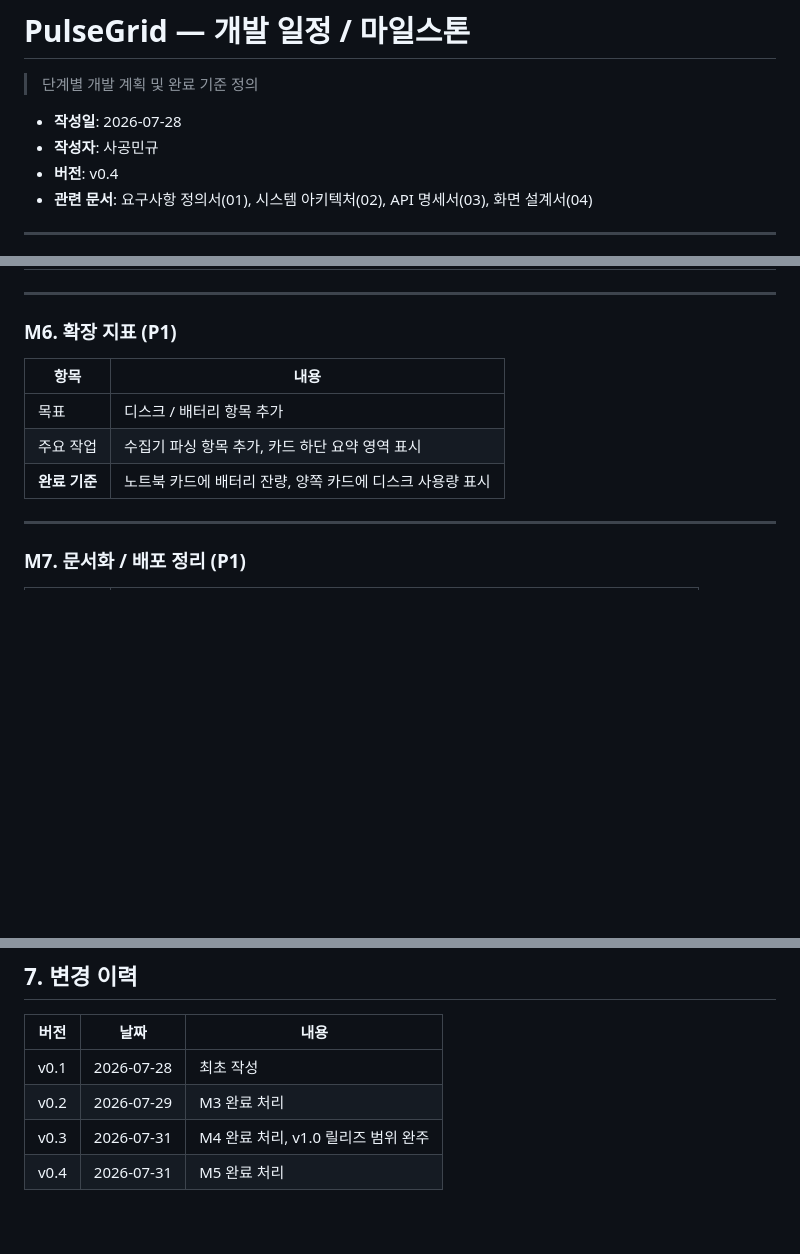
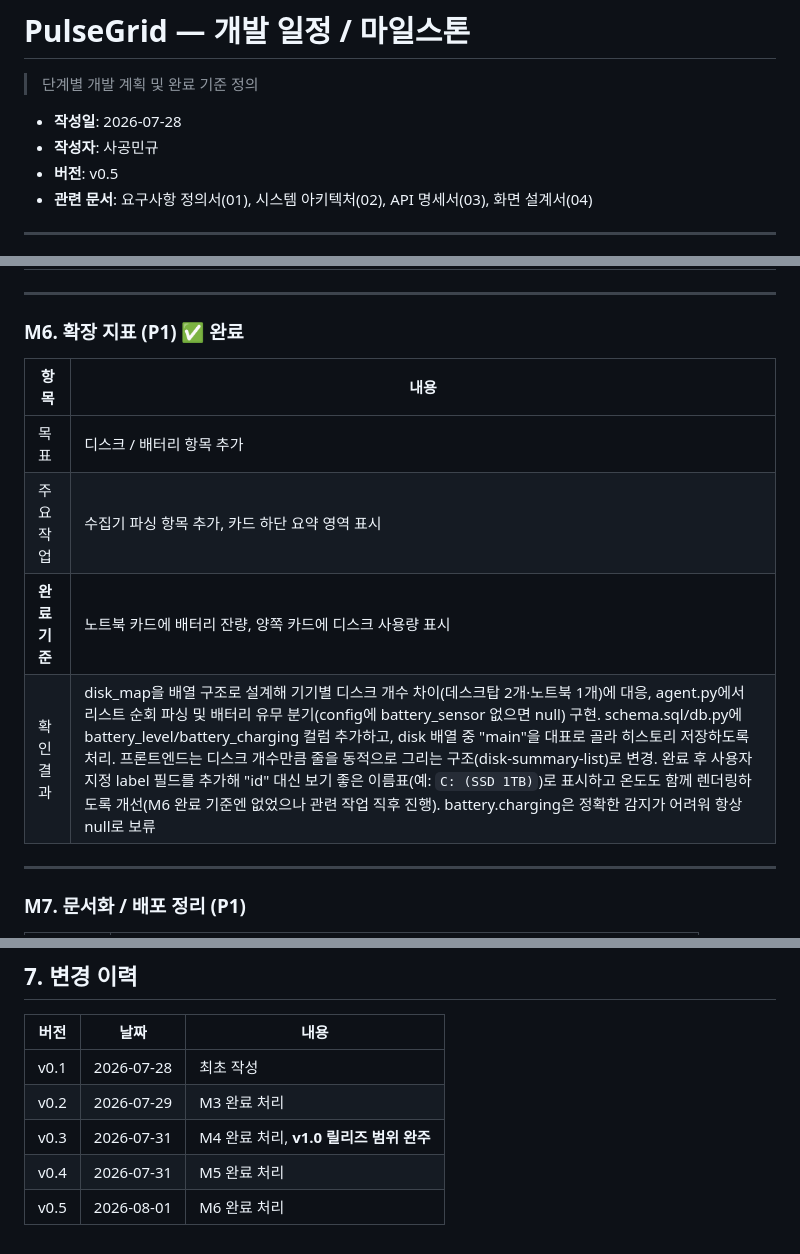
Before and after one commit to sagming40/pulsegrid, a Markdown page: docs/05_milestones.md, 3 parts joined by grey strips. GitHub-like rendering; blank space fills up the shorter version.

```diff
--- a/docs/05_milestones.md
+++ b/docs/05_milestones.md
@@ -4,7 +4,7 @@
 
 - **작성일**: 2026-07-28
 - **작성자**: 사공민규
-- **버전**: v0.4
+- **버전**: v0.5
 - **관련 문서**: 요구사항 정의서(01), 시스템 아키텍처(02), API 명세서(03), 화면 설계서(04)
 
 ---
@@ -115,13 +115,14 @@
 
 ---
 
-### M6. 확장 지표 (P1)
+### M6. 확장 지표 (P1) ✅ 완료
 
 | 항목 | 내용 |
 |---|---|
 | 목표 | 디스크 / 배터리 항목 추가 |
 | 주요 작업 | 수집기 파싱 항목 추가, 카드 하단 요약 영역 표시 |
 | **완료 기준** | 노트북 카드에 배터리 잔량, 양쪽 카드에 디스크 사용량 표시 |
+| 확인 결과 | disk_map을 배열 구조로 설계해 기기별 디스크 개수 차이(데스크탑 2개·노트북 1개)에 대응, agent.py에서 리스트 순회 파싱 및 배터리 유무 분기(config에 battery_sensor 없으면 null) 구현. schema.sql/db.py에 battery_level/battery_charging 컬럼 추가하고, disk 배열 중 "main"을 대표로 골라 히스토리 저장하도록 처리. 프론트엔드는 디스크 개수만큼 줄을 동적으로 그리는 구조(disk-summary-list)로 변경. 완료 후 사용자 지정 label 필드를 추가해 "id" 대신 보기 좋은 이름표(예: `C: (SSD 1TB)`)로 표시하고 온도도 함께 렌더링하도록 개선(M6 완료 기준엔 없었으나 관련 작업 직후 진행). battery.charging은 정확한 감지가 어려워 항상 null로 보류 |
 
 ---
 
@@ -177,5 +178,6 @@ M0 ──▶ M1 ──▶ M2 ──▶ M3 ──▶ M4  ═══▶ v1.0 릴리
 |---|---|---|
 | v0.1 | 2026-07-28 | 최초 작성 |
 | v0.2 | 2026-07-29 | M3 완료 처리 |
-| v0.3 | 2026-07-31 | M4 완료 처리, v1.0 릴리즈 범위 완주 |
+| v0.3 | 2026-07-31 | M4 완료 처리, **v1.0 릴리즈 범위 완주** |
 | v0.4 | 2026-07-31 | M5 완료 처리 |
+| v0.5 | 2026-08-01 | M6 완료 처리 |
```
Also changed, not shown: other parts of docs/05_milestones.md (+1 -1 lines), README.md (+3 -2 lines), docs/DEVLOG.md (+27 -0 lines).
